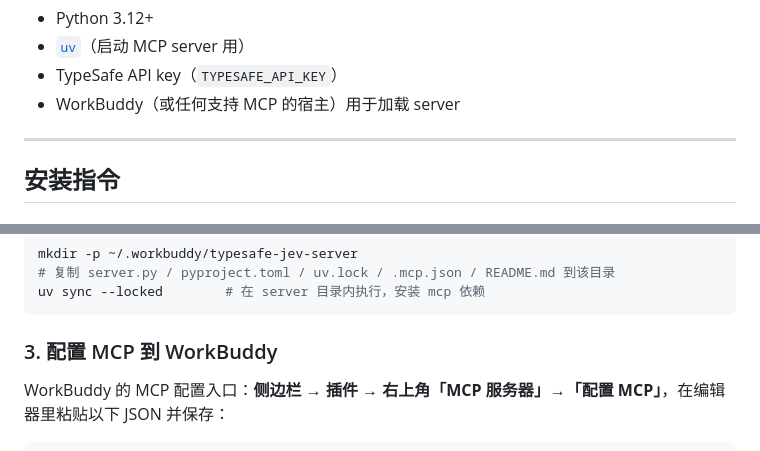
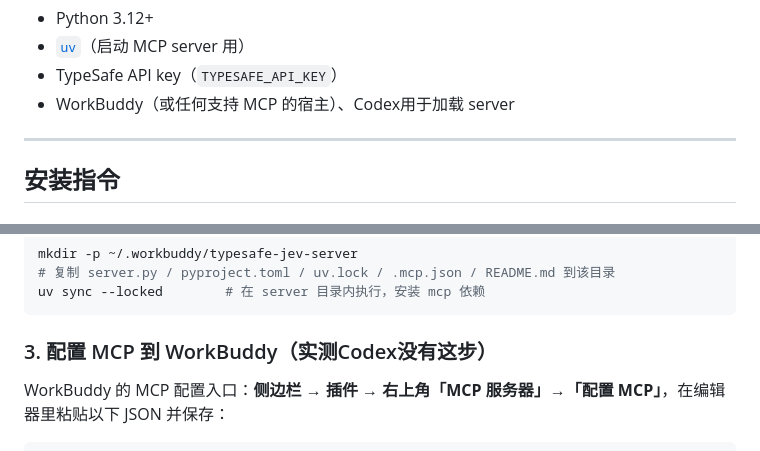
Before and after one commit to zgj0707/Tools, a Markdown page: typesafe-jev/README.md, 2 parts joined by grey strips. GitHub-like rendering.

````diff
--- a/typesafe-jev/README.md
+++ b/typesafe-jev/README.md
@@ -21,7 +19,7 @@
 - Python 3.12+
 - [`uv`](https://docs.astral.sh/uv/)（启动 MCP server 用）
 - TypeSafe API key（`TYPESAFE_API_KEY`）
-- WorkBuddy（或任何支持 MCP 的宿主）用于加载 server
+- WorkBuddy（或任何支持 MCP 的宿主）、Codex用于加载 server
 
 ---
 
@@ -46,7 +44,7 @@ mkdir -p ~/.workbuddy/typesafe-jev-server
 uv sync --locked        # 在 server 目录内执行，安装 mcp 依赖
 ```
 
-### 3. 配置 MCP 到 WorkBuddy
+### 3. 配置 MCP 到 WorkBuddy（实测Codex没有这步）
 
 WorkBuddy 的 MCP 配置入口：**侧边栏 → 插件 → 右上角「MCP 服务器」→「配置 MCP」**，在编辑器里粘贴以下 JSON 并保存：
 
````
Also changed, not shown: other parts of typesafe-jev/README.md (+11 -16 lines).
